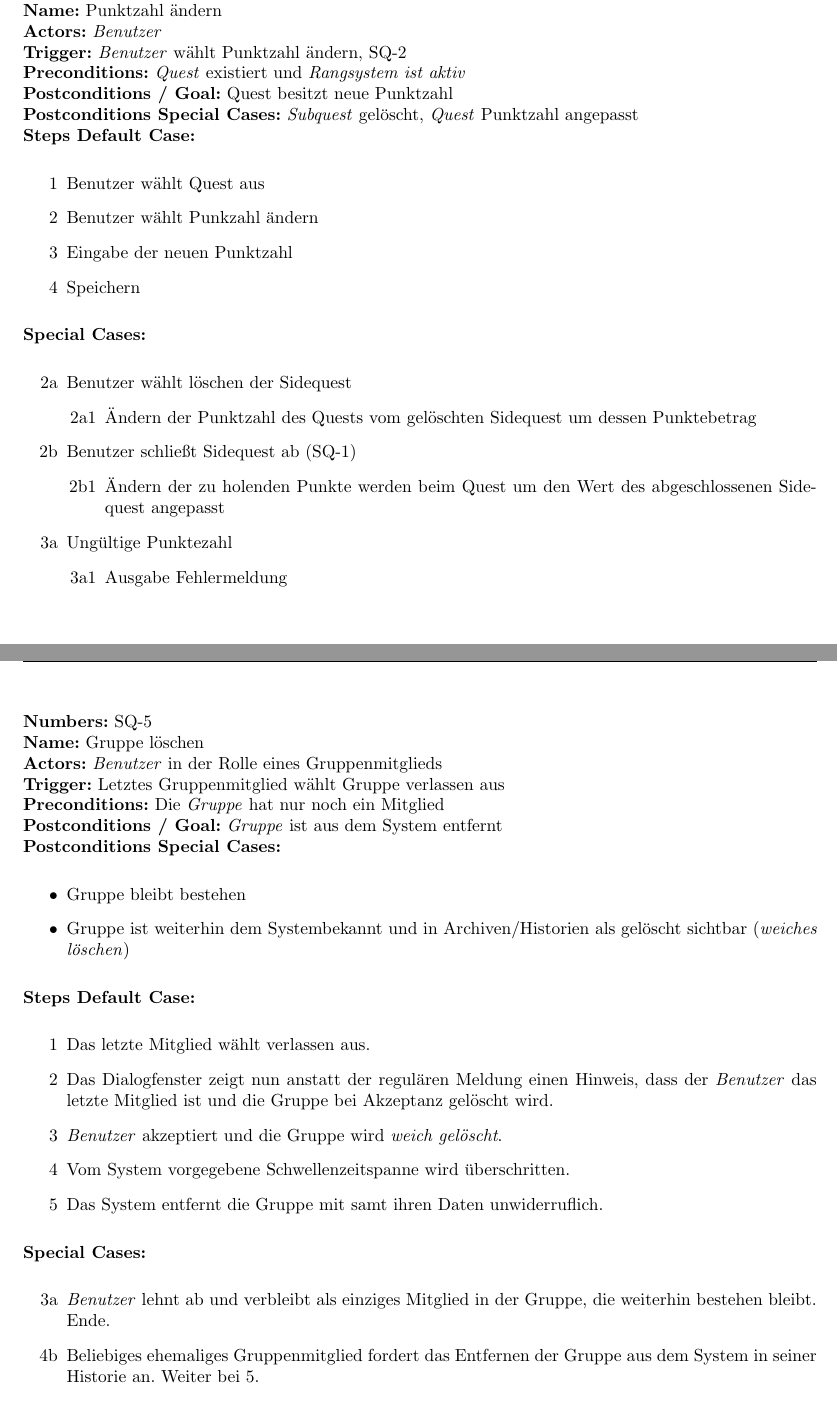
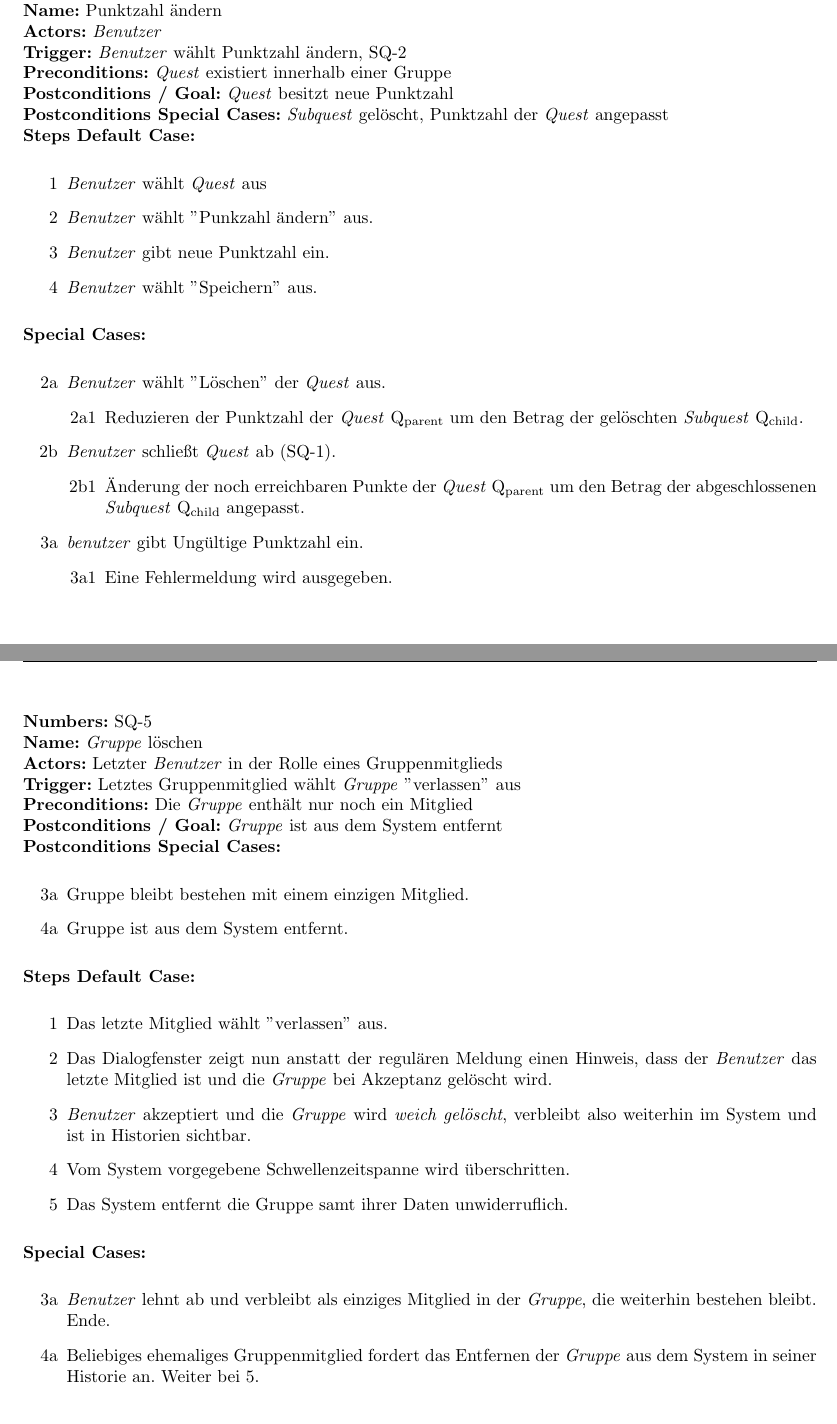
Before and after one commit to Bencrex/SE-LaTex, a LaTeX problem sheet (Übung 1 Spezifikation/exercise_01.tex): two parts of pages 10 and 11 of 12, joined at a grey line, cut so that both start at the same text. Compiled offline with pdfLaTeX.

Commit message:
Update exercise_01.tex
Alles überarbeitet.

```diff
--- a/Übung 1 Spezifikation/exercise_01.tex
+++ b/Übung 1 Spezifikation/exercise_01.tex
@@ -409,29 +409,29 @@ Spezifizieren Sie ein optionales Feature. Die Whatsapp  Integration (O1) dient a
 		\textbf{Name:} Punktzahl ändern\\
 		\textbf{Actors:} \textit{Benutzer}\\
 		\textbf{Trigger:} \textit{Benutzer} wählt Punktzahl ändern, SQ-2\\
-		\textbf{Preconditions:} \textit{Quest} existiert und \textit{Rangsystem ist aktiv}\\
-		\textbf{Postconditions / Goal:} Quest besitzt neue Punktzahl\\
-		\textbf{Postconditions Special Cases:} \textit{Subquest} gelöscht, \textit{Quest} Punktzahl angepasst\\
+		\textbf{Preconditions:} \textit{Quest} existiert innerhalb einer Gruppe\\
+		\textbf{Postconditions / Goal:} \textit{Quest} besitzt neue Punktzahl\\
+		\textbf{Postconditions Special Cases:} \textit{Subquest} gelöscht, Punktzahl der \textit{Quest} angepasst\\
 		\textbf{Steps Default Case:}
 		\begin{itemize}
-			\item[1] Benutzer wählt Quest aus
-			\item[2] Benutzer wählt Punkzahl ändern
-			\item[3] Eingabe der neuen Punktzahl
-			\item[4] Speichern
+			\item[1] \textit{Benutzer} wählt \textit{Quest} aus
+			\item[2] \textit{Benutzer} wählt ''Punkzahl ändern'' aus.
+			\item[3] \textit{Benutzer} gibt neue Punktzahl ein.
+			\item[4] \textit{Benutzer} wählt ''Speichern'' aus.
 		\end{itemize}
 		\textbf{Special Cases:}
 		\begin{itemize}
-		\item [2a] Benutzer wählt löschen der Sidequest
+		\item [2a] \textit{Benutzer} wählt ''Löschen'' der \textit{Quest} aus.
 		\begin{itemize}
-			\item [2a1] Ändern der Punktzahl des Quests vom gelöschten Sidequest um dessen Punktebetrag
+			\item [2a1] Reduzieren der Punktzahl der \textit{Quest} Q\textsubscript{parent} um den Betrag der gelöschten \textit{Subquest} Q\textsubscript{child}.
 		\end{itemize}
-		\item [2b] Benutzer schließt Sidequest ab (SQ-1)
+		\item [2b] \textit{Benutzer} schließt \textit{Quest} ab (SQ-1).
 		\begin{itemize}
-			\item [2b1] Ändern der zu holenden Punkte werden beim Quest um den Wert des abgeschlossenen Sidequest angepasst
+			\item [2b1] Änderung der noch erreichbaren Punkte der \textit{Quest} Q\textsubscript{parent} um den Betrag der abgeschlossenen \textit{Subquest} Q\textsubscript{child} angepasst.
 		\end{itemize}
-		\item [3a] Ungültige Punktezahl
+		\item [3a] \textit{benutzer} gibt Ungültige Punktzahl ein.
 		\begin{itemize}
-			\item [3a1] Ausgabe Fehlermeldung
+			\item [3a1] Eine Fehlermeldung wird ausgegeben.
 		\end{itemize}
 		\end{itemize}
 		\end{samepage}
@@ -439,28 +439,28 @@ Spezifizieren Sie ein optionales Feature. Die Whatsapp  Integration (O1) dient a
 \newpage
 \begin{samepage}
 		\textbf{Numbers:} SQ-5 \\
-		\textbf{Name:} Gruppe löschen\\
-		\textbf{Actors:} \textit{Benutzer} in der Rolle eines Gruppenmitglieds\\
-		\textbf{Trigger:} Letztes Gruppenmitglied wählt Gruppe verlassen aus\\
-		\textbf{Preconditions:} Die \textit{Gruppe} hat nur noch ein Mitglied\\
+		\textbf{Name:} \textit{Gruppe} löschen\\
+		\textbf{Actors:} Letzter \textit{Benutzer} in der Rolle eines Gruppenmitglieds\\
+		\textbf{Trigger:} Letztes Gruppenmitglied wählt \textit{Gruppe} ''verlassen'' aus\\
+		\textbf{Preconditions:} Die \textit{Gruppe} enthält nur noch ein Mitglied\\
 		\textbf{Postconditions / Goal:} \textit{Gruppe} ist aus dem System entfernt\\
 		\textbf{Postconditions Special Cases:}
   			\begin{itemize}
-				\item Gruppe bleibt bestehen
-    				\item Gruppe ist weiterhin dem Systembekannt und in Archiven/Historien als gelöscht sichtbar (\textit{weiches löschen})
+				\item[3a] Gruppe bleibt bestehen mit einem einzigen Mitglied.
+                    \item[4a] Gruppe ist aus dem System entfernt.
      			\end{itemize}
 		\textbf{Steps Default Case:}
 		\begin{itemize}
-			\item[1] Das letzte Mitglied wählt verlassen aus.
-			\item[2] Das Dialogfenster zeigt nun anstatt der regulären Meldung einen Hinweis, dass der \textit{Benutzer} das letzte Mitglied ist und die Gruppe bei Akzeptanz 						gelöscht wird.
-			\item[3] \textit{Benutzer} akzeptiert und die Gruppe wird \textit{weich gelöscht}.
+			\item[1] Das letzte Mitglied wählt ''verlassen'' aus.
+			\item[2] Das Dialogfenster zeigt nun anstatt der regulären Meldung einen Hinweis, dass der \textit{Benutzer} das letzte Mitglied ist und die \textit{Gruppe} bei Akzeptanz gelöscht wird.
+			\item[3] \textit{Benutzer} akzeptiert und die \textit{Gruppe} wird \textit{weich gelöscht}, verbleibt also weiterhin im System und ist in Historien sichtbar.
 			\item[4] Vom System vorgegebene Schwellenzeitspanne wird überschritten.
-   			\item[5] Das System entfernt die Gruppe mit samt ihren Daten unwiderruflich.
+   			\item[5] Das System entfernt die Gruppe samt ihrer Daten unwiderruflich.
 		\end{itemize}
 		\textbf{Special Cases:}
 		\begin{itemize}
-		\item[3a] \textit{Benutzer} lehnt ab und verbleibt als einziges Mitglied in der Gruppe, die weiterhin bestehen bleibt. Ende.
-  		\item[4b] Beliebiges ehemaliges Gruppenmitglied fordert das Entfernen der Gruppe aus dem System in seiner Historie an. Weiter bei 5.
+		\item[3a] \textit{Benutzer} lehnt ab und verbleibt als einziges Mitglied in der \textit{Gruppe}, die weiterhin bestehen bleibt. Ende.
+  		\item[4a] Beliebiges ehemaliges Gruppenmitglied fordert das Entfernen der \textit{Gruppe} aus dem System in seiner Historie an. Weiter bei 5.
 		\end{itemize}
 		\end{samepage}
 \newpage
```
Also changed, not shown: Übung 1 Spezifikation/exercise_01.tex (14 more changed lines).
